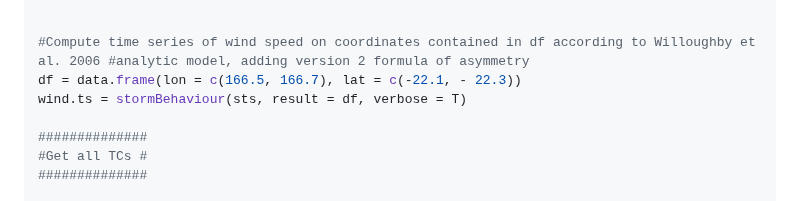
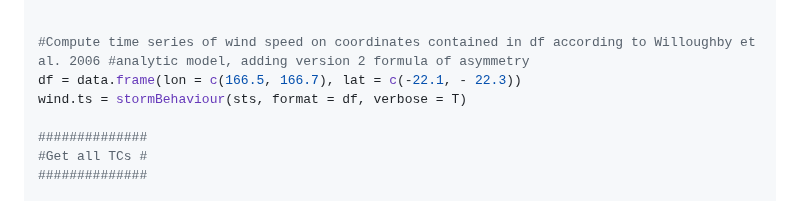
Before and after one commit to umr-amap/StormR, a Markdown page: README.md, the part around the change. Rendered like a GitHub page.

```diff
--- a/README.md
+++ b/README.md
@@ -223,7 +223,7 @@ plotBehaviour(sts, pdi[["ERICA_PDI"]], labels = T)
 
 #Compute time series of wind speed on coordinates contained in df according to Willoughby et al. 2006 #analytic model, adding version 2 formula of asymmetry
 df = data.frame(lon = c(166.5, 166.7), lat = c(-22.1, - 22.3))
-wind.ts = stormBehaviour(sts, result = df, verbose = T)
+wind.ts = stormBehaviour(sts, format = df, verbose = T)
 
 ##############
 #Get all TCs #
```
